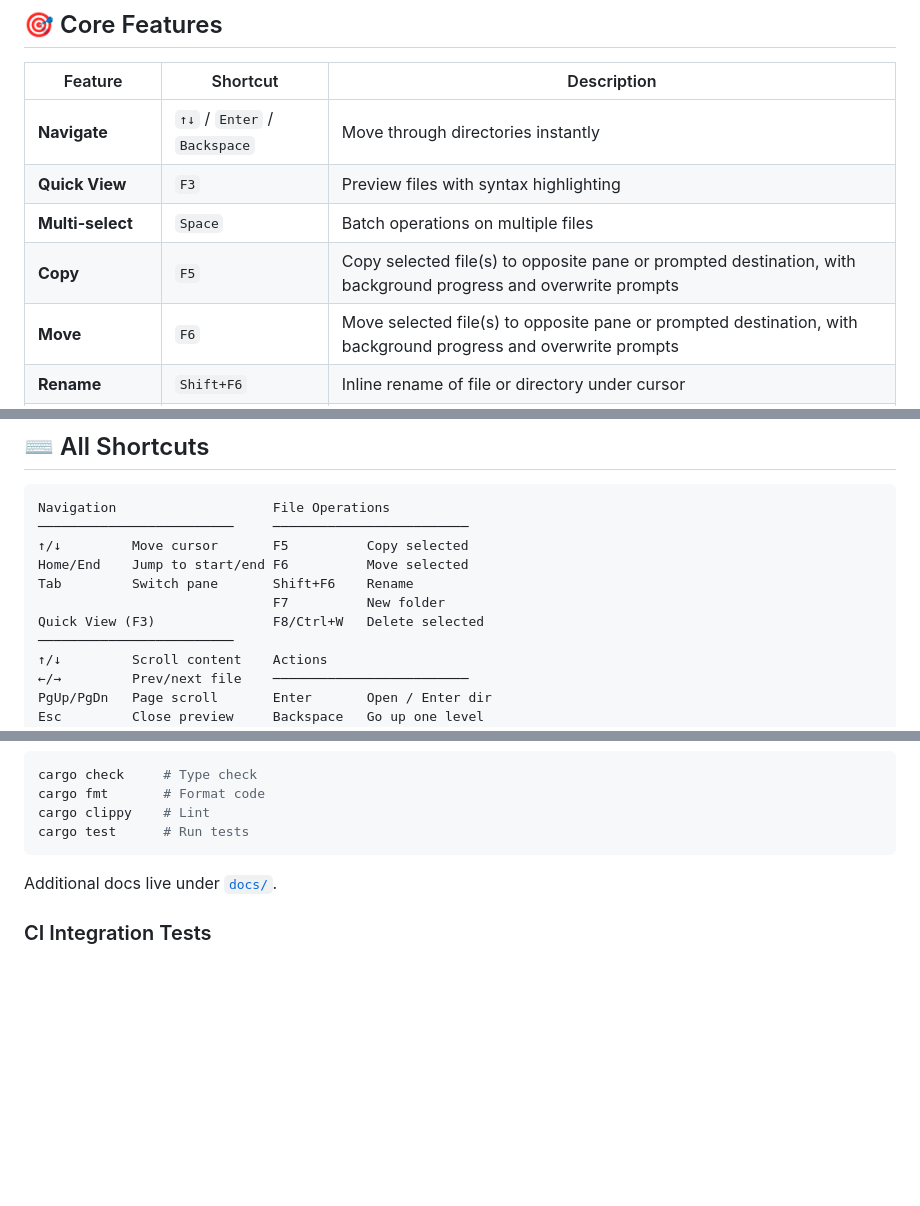
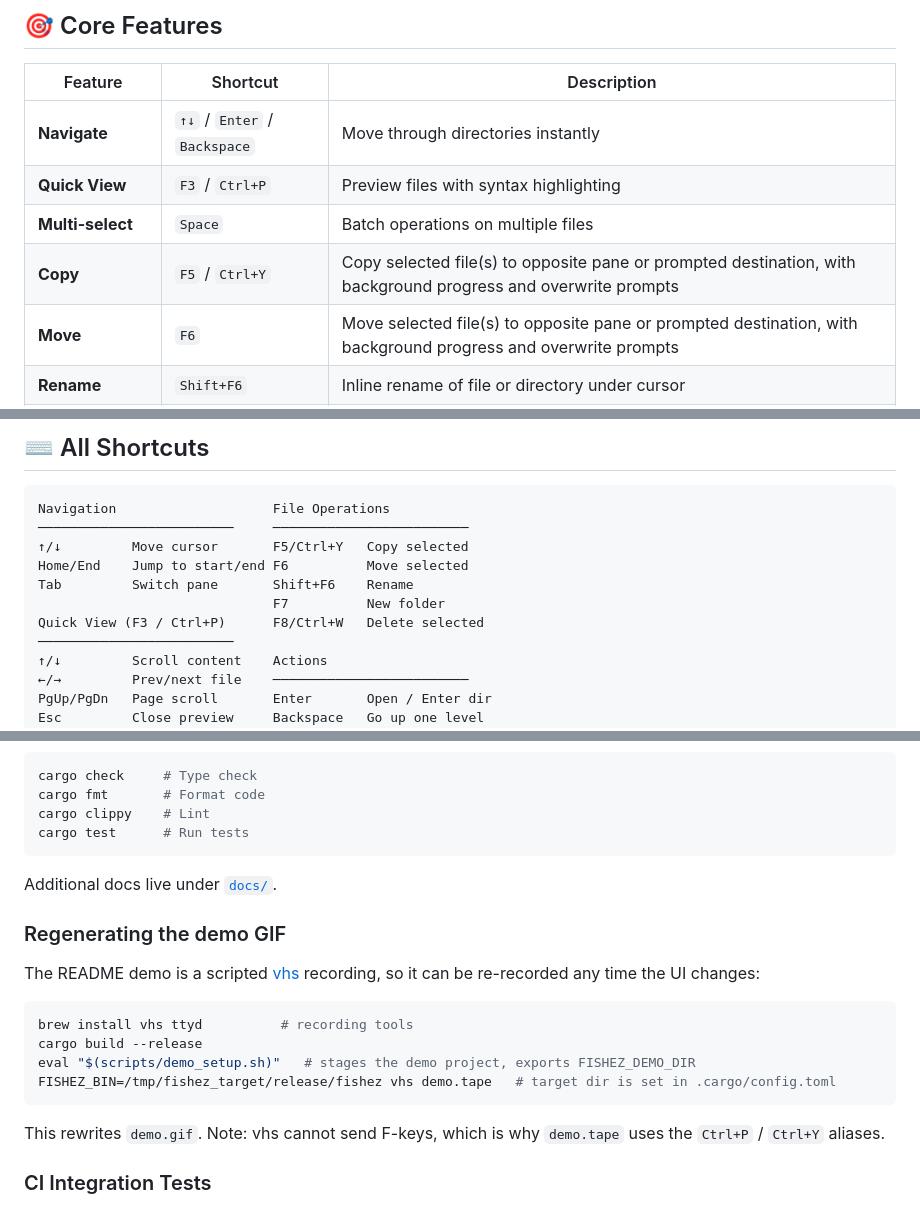
Before and after one commit to ioma8/fishez, a Markdown page: README.md, 3 parts joined by grey strips. GitHub-like rendering; blank space fills up the shorter version.

Commit message:
Document Ctrl+P/Ctrl+Y aliases, embed demo GIF, add regeneration guide
Co-Authored-By: Claude Fable 5 <noreply@anthropic.com>

````diff
--- a/README.md
+++ b/README.md
@@ -32,9 +34,9 @@ fishez is a keyboard-driven terminal file manager for developers who live in the
 | Feature | Shortcut | Description |
 |---------|----------|-------------|
 | **Navigate** | `↑↓` / `Enter` / `Backspace` | Move through directories instantly |
-| **Quick View** | `F3` | Preview files with syntax highlighting |
+| **Quick View** | `F3` / `Ctrl+P` | Preview files with syntax highlighting |
 | **Multi-select** | `Space` | Batch operations on multiple files |
-| **Copy** | `F5` | Copy selected file(s) to opposite pane or prompted destination, with background progress and overwrite prompts |
+| **Copy** | `F5` / `Ctrl+Y` | Copy selected file(s) to opposite pane or prompted destination, with background progress and overwrite prompts |
 | **Move** | `F6` | Move selected file(s) to opposite pane or prompted destination, with background progress and overwrite prompts |
 | **Rename** | `Shift+F6` | Inline rename of file or directory under cursor |
 | **New Folder** | `F7` | Create a new directory in current pane |
@@ -118,11 +120,11 @@ sudo pacman -S fd ripgrep
 ```
 Navigation                    File Operations
 ─────────────────────────     ─────────────────────────
-↑/↓         Move cursor       F5          Copy selected
+↑/↓         Move cursor       F5/Ctrl+Y   Copy selected
 Home/End    Jump to start/end F6          Move selected
 Tab         Switch pane       Shift+F6    Rename
                               F7          New folder
-Quick View (F3)               F8/Ctrl+W   Delete selected
+Quick View (F3 / Ctrl+P)      F8/Ctrl+W   Delete selected
 ─────────────────────────
 ↑/↓         Scroll content    Actions
 ←/→         Prev/next file    ─────────────────────────
@@ -164,6 +166,19 @@ cargo test      # Run tests
 
 Additional docs live under [`docs/`](docs).
 
+### Regenerating the demo GIF
+
+The README demo is a scripted [vhs](https://github.com/charmbracelet/vhs) recording, so it can be re-recorded any time the UI changes:
+
+```bash
+brew install vhs ttyd          # recording tools
+cargo build --release
+eval "$(scripts/demo_setup.sh)"   # stages the demo project, exports FISHEZ_DEMO_DIR
+FISHEZ_BIN=/tmp/fishez_target/release/fishez vhs demo.tape   # target dir is set in .cargo/config.toml
+```
+
+This rewrites `demo.gif`. Note: vhs cannot send F-keys, which is why `demo.tape` uses the `Ctrl+P` / `Ctrl+Y` aliases.
+
 ### CI Integration Tests
 
 CI runs extra integration tests that are gated locally to avoid opening files
````
Also changed, not shown: other parts of README.md (+2 -0 lines).
